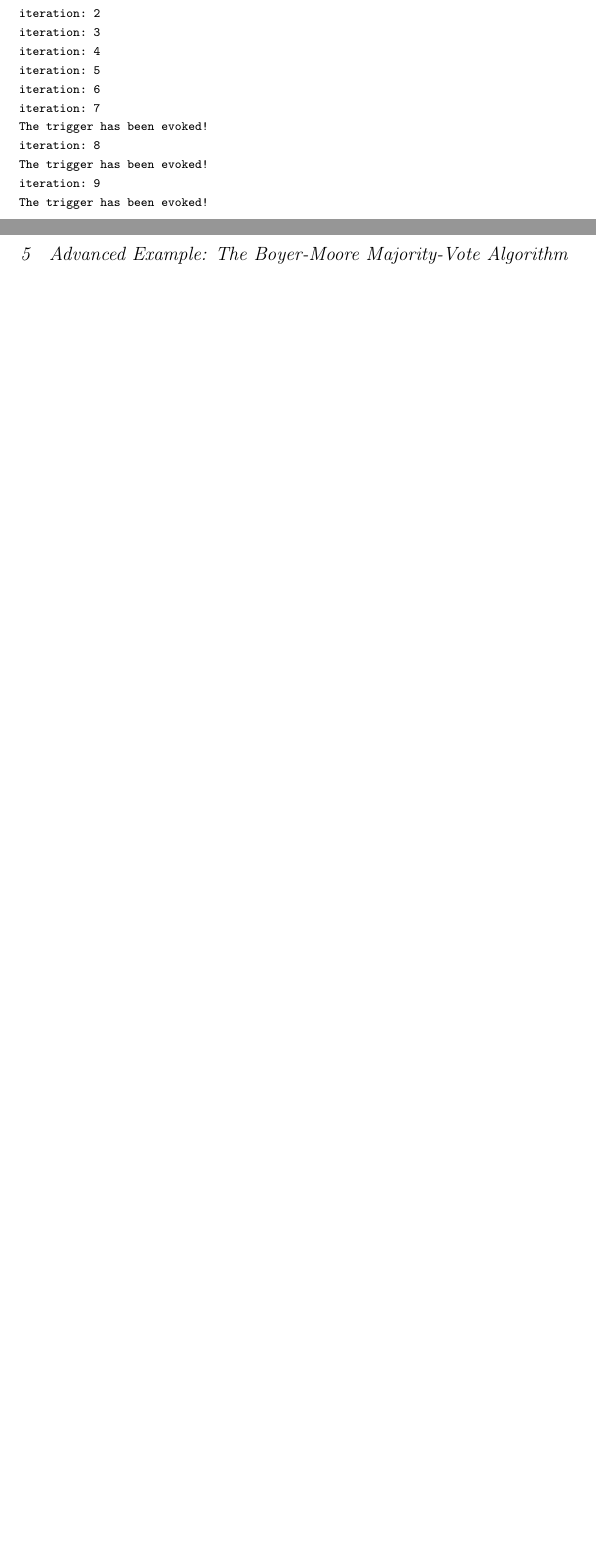
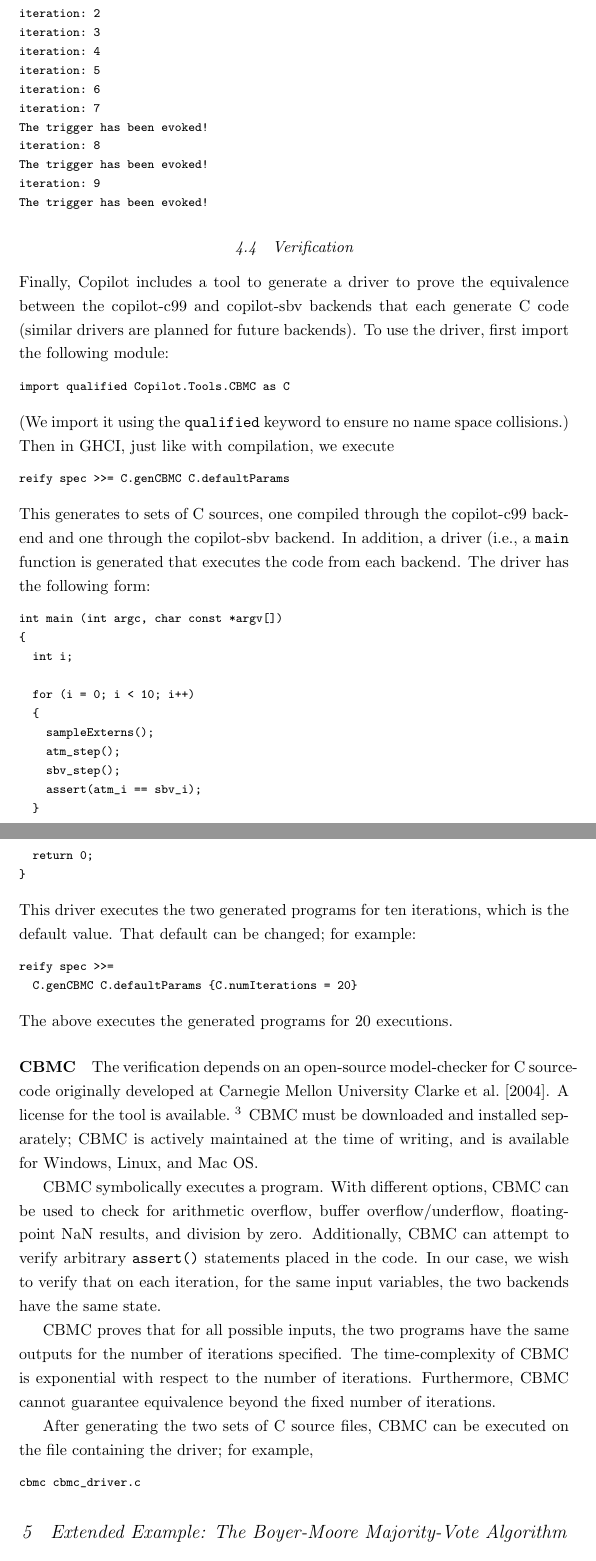
Before and after one commit to Copilot-Language/copilot-discussion, a LaTeX document (tutorial/copilot_tutorial.tex): two parts of pages 11 and 12 of 14 before the commit and two parts of pages 13 and 14 of 17 after it, joined at a grey line, cut so that both start at the same text, the shorter picture padded with empty space. Compiled offline with pdfLaTeX.

Commit message:
Updates to the tutorial.

```diff
--- a/tutorial/copilot_tutorial.tex
+++ b/tutorial/copilot_tutorial.tex
@@ -33,6 +33,12 @@
 \usepackage{listings}
 \usepackage{natbib}
 \usepackage{fancyvrb}
+
+% boxes around figs
+\usepackage{float}
+\floatstyle{boxed}
+\restylefloat{figure}
+
 
 \DefineVerbatimEnvironment{code}{Verbatim}{fontsize=\footnotesize}
 
@@ -768,8 +801,89 @@ The trigger has been evoked!
 iteration: 9
 The trigger has been evoked!
 \end{code}
+%
 
-\section{Advanced Example: The Boyer-Moore Majority-Vote Algorithm}
+\subsection{Verification}
+Finally, Copilot includes a tool to generate a driver to prove the equivalence between the
+copilot-c99 and copilot-sbv backends that each generate C~code (similar drivers
+are planned for future backends).  To use the driver, first import the following
+module:
+%
+\begin{code}
+import qualified Copilot.Tools.CBMC as C
+\end{code}
+%
+\noindent
+(We import it using the {\tt qualified} keyword to ensure no name space
+collisions.)  Then in GHCI, just like with compilation, we execute
+%
+\begin{code}
+reify spec >>= C.genCBMC C.defaultParams
+\end{code}
+%
+\noindent
+This generates to sets of C sources, one compiled through the copilot-c99
+backend and one through the copilot-sbv backend.  In addition, a driver (i.e., a
+{\tt main} function is generated that executes the code from each backend.  The
+driver has the following form:
+%
+\begin{code}
+int main (int argc, char const *argv[])
+{
+  int i;
+
+  for (i = 0; i < 10; i++)
+  {
+    sampleExterns();
+    atm_step();
+    sbv_step();
+    assert(atm_i == sbv_i);
+  }
+
+  return 0;
+}
+\end{code}
+%
+This driver executes the two generated programs for ten iterations, which is the
+default value.  That default can be changed; for example:
+%
+\begin{code}
+reify spec >>=
+  C.genCBMC C.defaultParams {C.numIterations = 20}
+\end{code}
+%
+\noindent
+The above executes the generated programs for 20 executions.
+
+\paragraph{CBMC}
+The verification depends on an open-source model-checker for C source-code
+originally developed at Carnegie Mellon University~\cite{cbmc}.  A license for
+the tool is available.~\footnote{\url{http://www.cprover.org/cbmc/LICENSE}.  It
+  is the user's responsibility to ensure their use conforms to the license.}
+CBMC must be downloaded and installed separately; CBMC is actively maintained
+at the time of writing, and is available for Windows, Linux, and Mac OS.
+
+CBMC symbolically executes a program.  With different options, CBMC can be used
+to check for arithmetic overflow, buffer overflow/underflow, floating-point NaN
+results, and division by zero.  Additionally, CBMC can attempt to verify
+arbitrary {\tt assert()} statements placed in the code.  In our case, we wish to
+verify that on each iteration, for the same input variables, the two backends
+have the same state.
+
+CBMC proves that for all possible inputs, the two programs have the same outputs
+for the number of iterations specified.  The time-complexity of CBMC is
+exponential with respect to the number of iterations.  Furthermore, CBMC cannot
+guarantee equivalence beyond the fixed number of iterations.
+
+After generating the two sets of C source files, CBMC can be executed on the
+file containing the driver; for example,
+%
+\begin{code}
+cbmc cbmc_driver.c
+\end{code}
+%
+
+\section{Extended Example: The Boyer-Moore Majority-Vote Algorithm}
 \label{subsec:boyer_moore}
 
 In this section we demonstrate how to use Haskell as an advanced macro language
```
Also changed, not shown: tutorial/mybib.bib (+8 -0 lines), tutorial/copilot_tutorial.tex (55 more changed lines).
